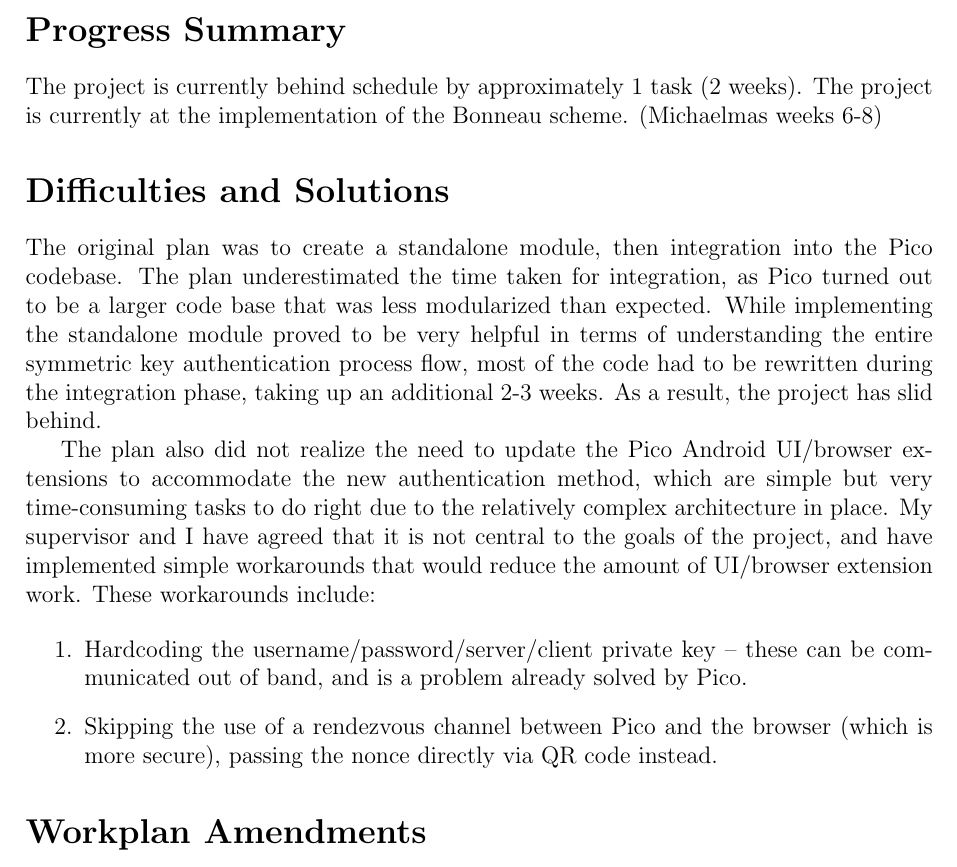
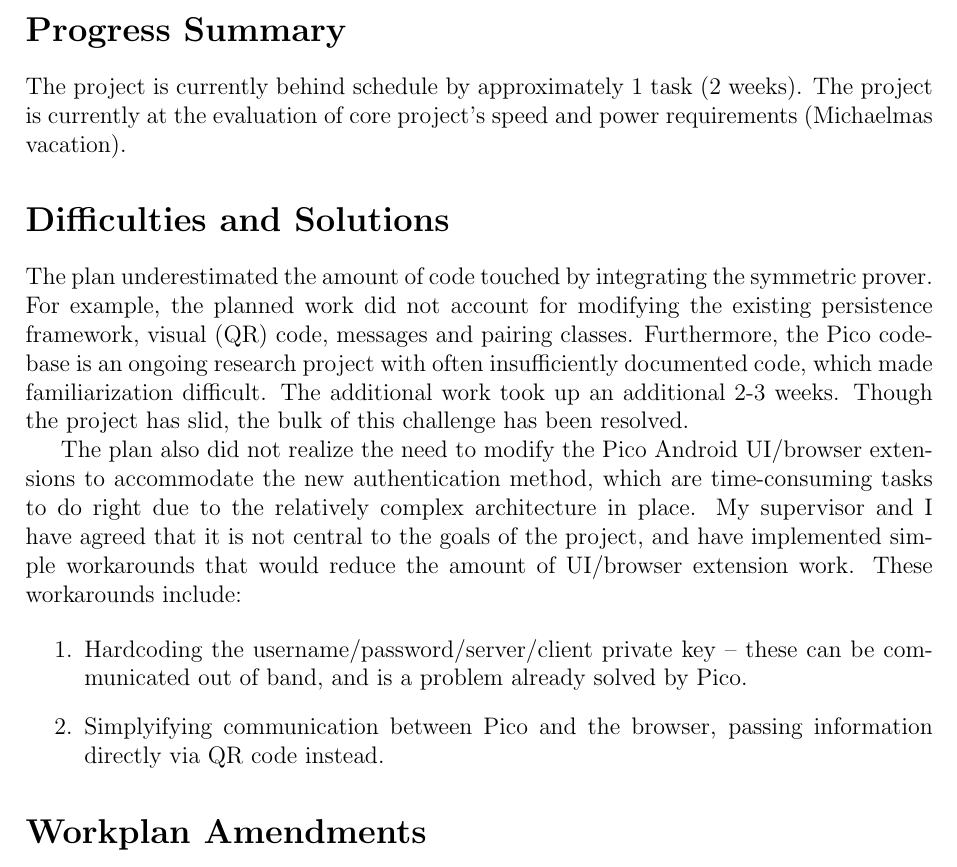
Before and after one commit to spencerthang/dissertation-standalone, a LaTeX document (docs/Pico without public keys Progress Report.tex): part of the page, cut so that both start at the same text. Compiled offline with pdfLaTeX.

Commit message:
Make recommended progress report changes.

```diff
--- a/docs/Pico without public keys Progress Report.tex
+++ b/docs/Pico without public keys Progress Report.tex
@@ -37,19 +37,19 @@
 \section*{Progress Summary}
 
 
-The project is currently behind schedule by approximately 1 task (2 weeks). The project is currently at the implementation of the Bonneau scheme. (Michaelmas weeks 6-8)
+The project is currently behind schedule by approximately 1 task (2 weeks). The project is currently at the evaluation of core project's speed and power requirements  (Michaelmas vacation).
 
 \section*{Difficulties and Solutions}
 
-The original plan was to create a standalone module, then integration into the Pico codebase. The plan underestimated the time taken for integration, as Pico turned out to be a larger code base that was less modularized than expected. While implementing the standalone module proved to be very helpful in terms of understanding the entire symmetric key authentication process flow, most of the code had to be rewritten during the integration phase, taking up an additional 2-3 weeks. As a result, the project has slid behind.
+The plan underestimated the amount of code touched by integrating the symmetric prover. For example, the planned work did not account for modifying the existing persistence framework, visual (QR) code, messages and pairing classes. Furthermore, the Pico codebase is an ongoing research project with often insufficiently documented code, which made familiarization difficult.  The additional work took up an additional 2-3 weeks. Though the project has slid, the bulk of this challenge has been resolved.
 
-The plan also did not realize the need to update the Pico Android UI/browser extensions to accommodate the new authentication method, which are simple but very time-consuming tasks to do right due to the relatively complex architecture in place. My supervisor and I have agreed that it is not central to the goals of the project, and have implemented simple workarounds that would reduce the amount of UI/browser extension work. These workarounds include:
+The plan also did not realize the need to modify the Pico Android UI/browser extensions to accommodate the new authentication method, which are time-consuming tasks to do right due to the relatively complex architecture in place. My supervisor and I have agreed that it is not central to the goals of the project, and have implemented simple workarounds that would reduce the amount of UI/browser extension work. These workarounds include:
 
 \begin{enumerate}
 
-\item Hardcoding the username/password/server/client private key – these can be communicated out of band, and is a problem already solved by Pico.
+\item Hardcoding the username/password/server/client private key -- these can be communicated out of band, and is a problem already solved by Pico.
 
-\item Skipping the use of a rendezvous channel between Pico and the browser (which is more secure), passing the nonce directly via QR code instead.
+\item Simplyifying communication between Pico and the browser, passing information directly via QR code instead.
 
 \end{enumerate}
 
```
